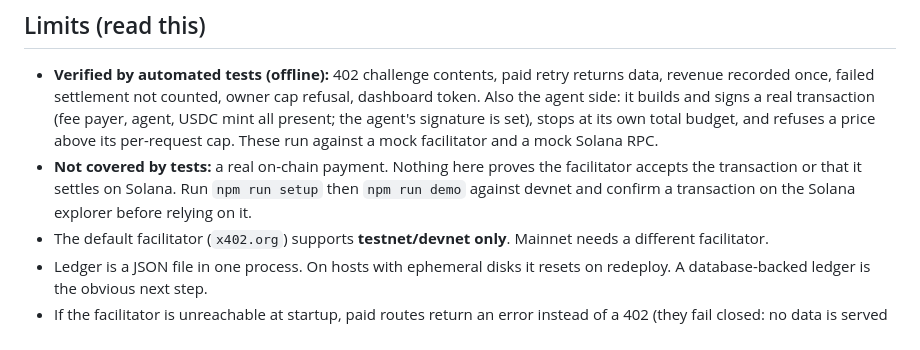
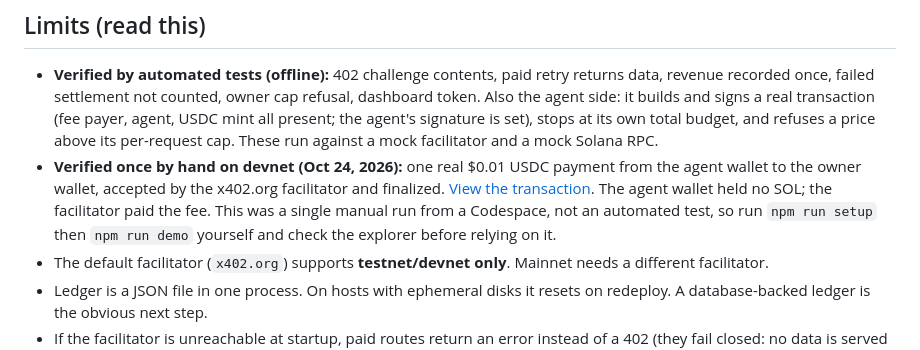
Before and after one commit to Jordan0983/tollgate, a Markdown page: README.md, the part around the change. Drawn GitHub-style.

Commit message:
Record first verified devnet payment in README
Co-Authored-By: Claude Sonnet 5.5 <noreply@anthropic.com>
Claude-Session: https://claude.ai/code/session_01GBzzzbKCNZuJSLwPbiBFFT

```diff
--- a/README.md
+++ b/README.md
@@ -94,7 +94,7 @@ Needs a long-running Node server (not serverless). `render.yaml` and a `Dockerfi
 ## Limits (read this)
 
 - **Verified by automated tests (offline):** 402 challenge contents, paid retry returns data, revenue recorded once, failed settlement not counted, owner cap refusal, dashboard token. Also the agent side: it builds and signs a real transaction (fee payer, agent, USDC mint all present; the agent's signature is set), stops at its own total budget, and refuses a price above its per-request cap. These run against a mock facilitator and a mock Solana RPC.
-- **Not covered by tests:** a real on-chain payment. Nothing here proves the facilitator accepts the transaction or that it settles on Solana. Run `npm run setup` then `npm run demo` against devnet and confirm a transaction on the Solana explorer before relying on it.
+- **Verified once by hand on devnet (Oct 24, 2026):** one real $0.01 USDC payment from the agent wallet to the owner wallet, accepted by the x402.org facilitator and finalized. [View the transaction](https://explorer.solana.com/tx/ewjzezky4feCaish1sib8FyyQoFk6MYCGNdaSK9ARJc1dwjoYqW2nbHGXDar489c3vzHweMjHkfBWnqUoE114x2?cluster=devnet). The agent wallet held no SOL; the facilitator paid the fee. This was a single manual run from a Codespace, not an automated test, so run `npm run setup` then `npm run demo` yourself and check the explorer before relying on it.
 - The default facilitator (`x402.org`) supports **testnet/devnet only**. Mainnet needs a different facilitator.
 - Ledger is a JSON file in one process. On hosts with ephemeral disks it resets on redeploy. A database-backed ledger is the obvious next step.
 - If the facilitator is unreachable at startup, paid routes return an error instead of a 402 (they fail closed: no data is served without payment).
```
